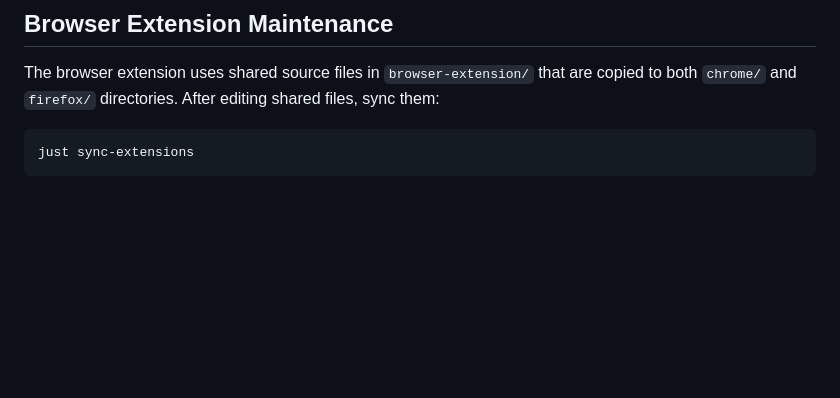
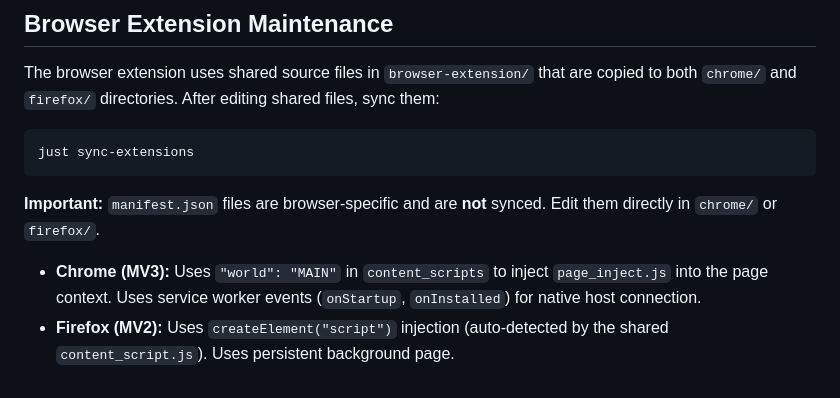
Before and after one commit to jellydn/devlog, a Markdown page: AGENTS.md, the part around the change. GitHub-like rendering; blank space fills up the shorter version.

Commit message:
docs: document browser extension differences between Chrome and Firefox

````diff
--- a/AGENTS.md
+++ b/AGENTS.md
@@ -162,3 +162,8 @@ The browser extension uses shared source files in `browser-extension/` that are
 ```bash
 just sync-extensions
 ```
+
+**Important:** `manifest.json` files are browser-specific and are **not** synced. Edit them directly in `chrome/` or `firefox/`.
+
+- **Chrome (MV3):** Uses `"world": "MAIN"` in `content_scripts` to inject `page_inject.js` into the page context. Uses service worker events (`onStartup`, `onInstalled`) for native host connection.
+- **Firefox (MV2):** Uses `createElement("script")` injection (auto-detected by the shared `content_script.js`). Uses persistent background page.
````
Also changed, not shown: 1 other file.
